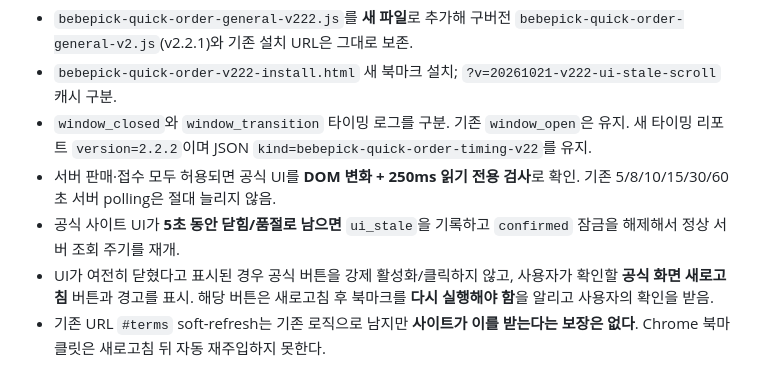
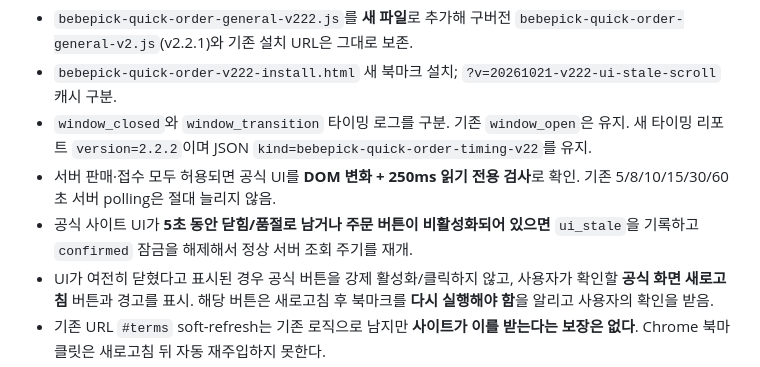
Before and after one commit to hipo020/bebepick-dashboard, a Markdown page: docs/QUICK_ORDER_V222_UI_FRESHNESS_RUNBOOK_2026-10-21.md, the part around the change. GitHub-like rendering.

Commit message:
docs: include disabled-order-button stale state fallback in troubleshooting

```diff
--- a/docs/QUICK_ORDER_V222_UI_FRESHNESS_RUNBOOK_2026-10-21.md
+++ b/docs/QUICK_ORDER_V222_UI_FRESHNESS_RUNBOOK_2026-10-21.md
@@ -23,7 +23,7 @@
 - `bebepick-quick-order-v222-install.html` 새 북마크 설치; `?v=20261021-v222-ui-stale-scroll` 캐시 구분.
 - `window_closed`와 `window_transition` 타이밍 로그를 구분. 기존 `window_open`은 유지. 새 타이밍 리포트 `version=2.2.2`이며 JSON `kind=bebepick-quick-order-timing-v22`를 유지.
 - 서버 판매·접수 모두 허용되면 공식 UI를 **DOM 변화 + 250ms 읽기 전용 검사**로 확인. 기존 5/8/10/15/30/60초 서버 polling은 절대 늘리지 않음.
-- 공식 사이트 UI가 **5초 동안 닫힘/품절로 남으면** `ui_stale`을 기록하고 `confirmed` 잠금을 해제해서 정상 서버 조회 주기를 재개.
+- 공식 사이트 UI가 **5초 동안 닫힘/품절로 남거나 주문 버튼이 비활성화되어 있으면** `ui_stale`을 기록하고 `confirmed` 잠금을 해제해서 정상 서버 조회 주기를 재개.
 - UI가 여전히 닫혔다고 표시된 경우 공식 버튼을 강제 활성화/클릭하지 않고, 사용자가 확인할 **공식 화면 새로고침** 버튼과 경고를 표시. 해당 버튼은 새로고침 후 북마크를 **다시 실행해야 함**을 알리고 사용자의 확인을 받음.
 - 기존 URL `#terms` soft-refresh는 기존 로직으로 남지만 **사이트가 이를 받는다는 보장은 없다**. Chrome 북마클릿은 새로고침 뒤 자동 재주입하지 못한다.
 - 주문 버튼이 실제로 활성일 때 클릭하고 공식 카트로 넘어가면 긴 floating 도우미를 **상단 오른쪽 작은 복원 버튼**으로 접음. 이후 공식 장바구니, 1·2단계 확인 대화상자, PayApp 이동 버튼의 화면 위치로 **스크롤만** 자동 시행. 결제 승인/추가 클릭 없음.
```
